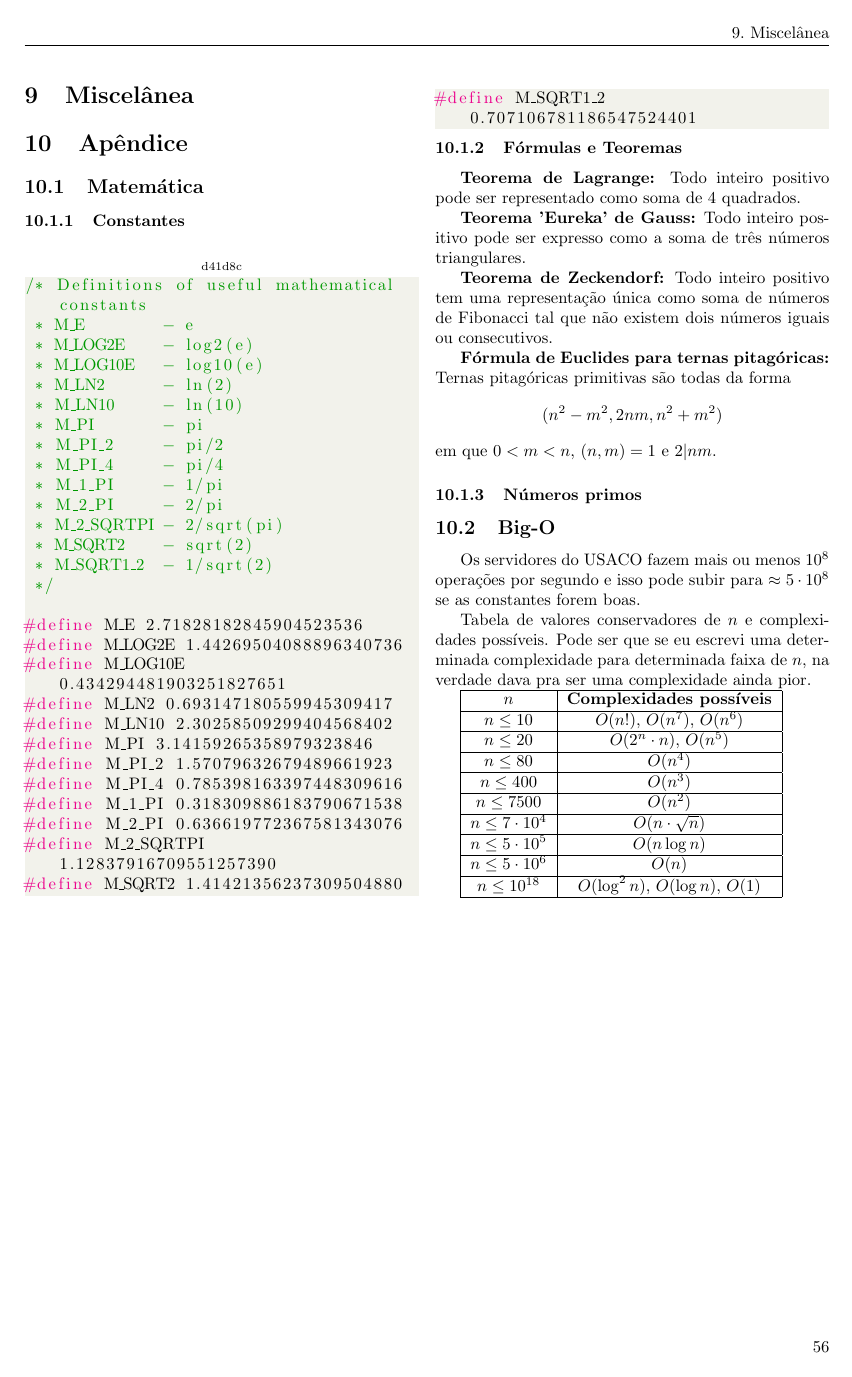
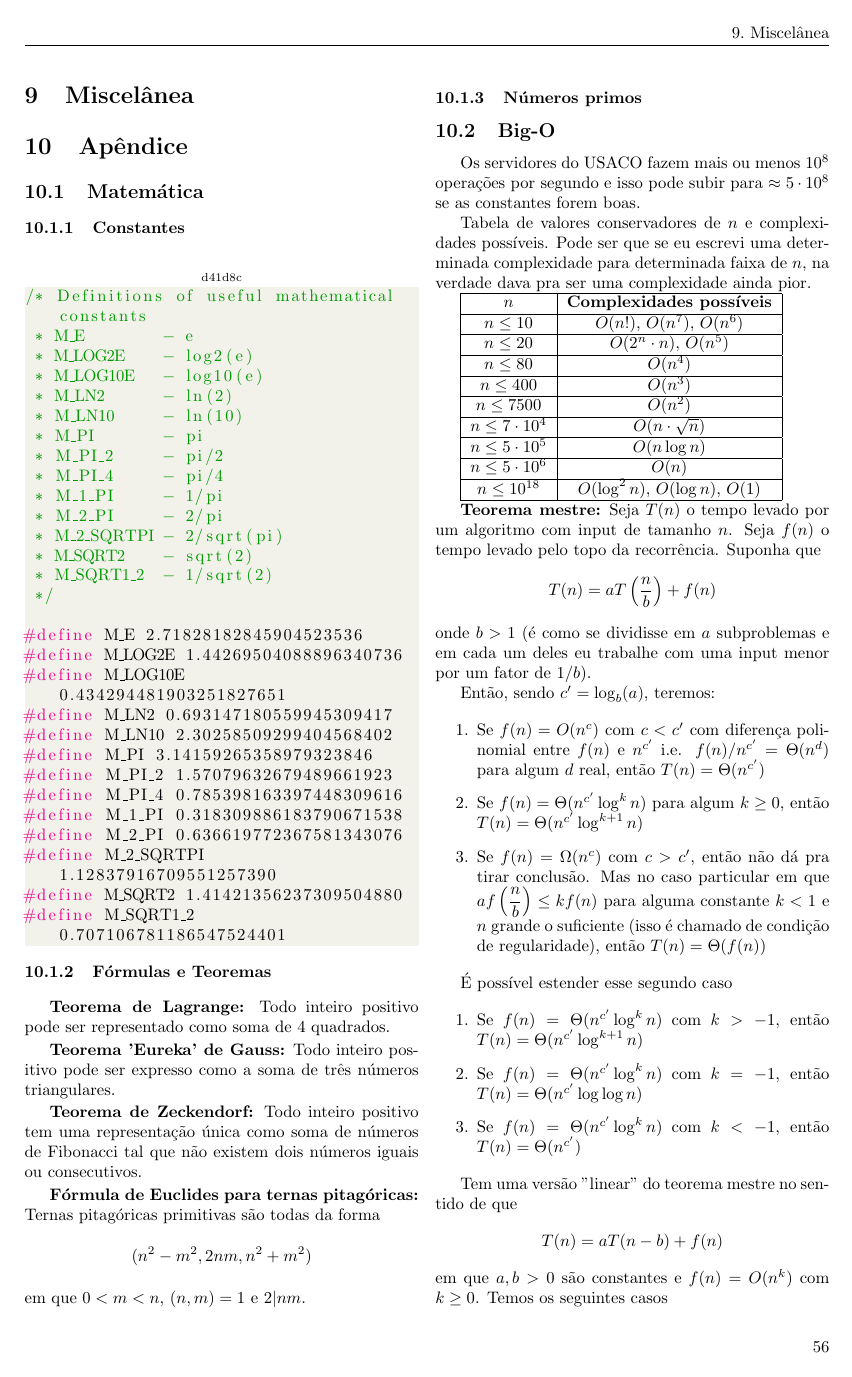
Before and after one commit to Dijkstravou/macacario, a LaTeX document (src/macacario.tex, which reads src/apendice/big-o.tex): page 56 of 56 before the commit and page 56 of 57 after it. The pictures show the PDF file macacario.pdf that the author committed with the source.

Commit message:
Add master theorem

```diff
--- a/src/apendice/big-o.tex
+++ b/src/apendice/big-o.tex
@@ -22,3 +22,40 @@ $n \leq 5 \cdot 10^5$ & $ O(n \log n)$\\ \hline
 $n \leq 5 \cdot 10^6$ & $ O(n)$ \\ \hline
 $n \leq 10^{18}$ & $O(\log^2 n)$, $O(\log n)$, $O(1)$ \\ \hline
 \end{tabular}
+
+\textbf{Teorema mestre:} Seja $T(n)$ o tempo levado por um algoritmo com input de
+tamanho $n$. Seja $f(n)$ o tempo levado pelo topo da recorrência. Suponha que
+$$T(n) = a T \left( \dfrac{n}{b} \right) + f(n)$$
+onde $b>1$ (é como se dividisse em $a$ subproblemas e em cada um deles eu trabalhe
+com uma input menor por um fator de $1/b$).
+
+Então, sendo $c' = \log_b(a)$, teremos:
+
+\begin{enumerate}
+
+    \item Se $f(n) = O(n^c)$ com $c < c'$ com diferença polinomial entre $f(n)$ e $n^{c'}$ i.e. $f(n)/n^{c'} = \Theta(n^d)$
+    para algum $d$ real, então $T(n) = \Theta(n^{c'})$
+    \item Se $f(n) = \Theta (n^{c'} \log^k n)$ para algum $k \geq 0$, então $T(n) = \Theta(n^{c'} \log^{k+1} n)$
+    \item Se $f(n) = \Omega (n^c)$ com $c > c'$, então não dá pra tirar conclusão. Mas no caso
+    particular em que $a f \left( \dfrac{n}{b} \right) \leq k f(n)$ para alguma constante $k < 1$ e $n$ grande
+    o suficiente (isso é chamado de condição de regularidade), então $T(n) = \Theta (f(n))$
+
+\end{enumerate}
+
+É possível estender esse segundo caso
+
+\begin{enumerate}
+    \item Se $f(n) = \Theta(n^{c'} \log^k n)$ com $k>-1$, então $T(n) = \Theta(n^{c'} \log^{k+1} n)$
+    \item Se $f(n) = \Theta(n^{c'} \log^k n)$ com $k=-1$, então $T(n) = \Theta(n^{c'} \log \log n)$
+    \item Se $f(n) = \Theta(n^{c'} \log^k n)$ com $k < -1$, então $T(n) = \Theta(n^{c'})$
+\end{enumerate}
+
+Tem uma versão "linear" do teorema mestre no sentido de que
+$$T(n) = aT(n-b) + f(n)$$
+em que $a, b > 0$ são constantes e $f(n) = O(n^k)$ com $k \geq 0$. Temos os seguintes casos
+
+\begin{enumerate}
+    \item Se $a < 1$, $T(n) = O(n^k)$ ou simplesmente $T(n) = O(f(n))$
+    \item Se $a=1$, então $T(n) = O(n^{k+1})$ ou simplesmente $T(n) = O(n f(n))$
+    \item Se $a > 1$, então $T(n) = O(a^{n/b} f(n))$
+\end{enumerate}
```
Also changed, not shown: macacario.pdf.
